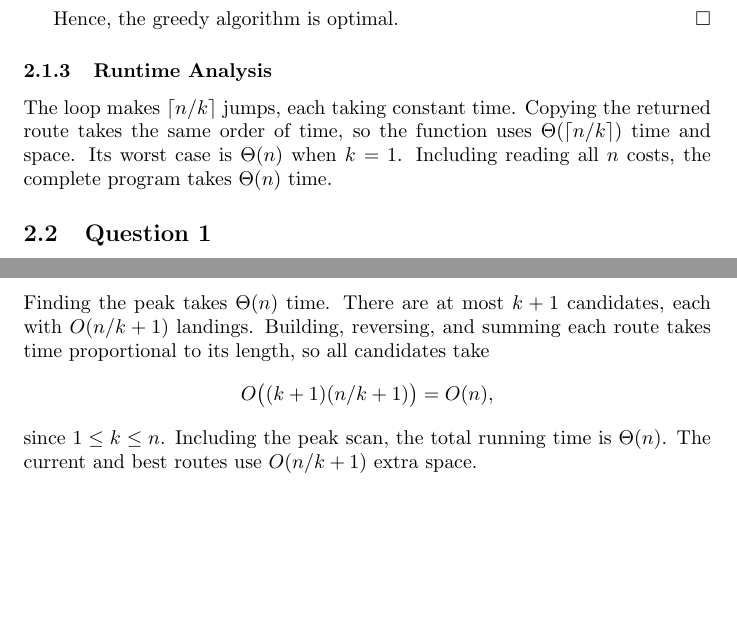
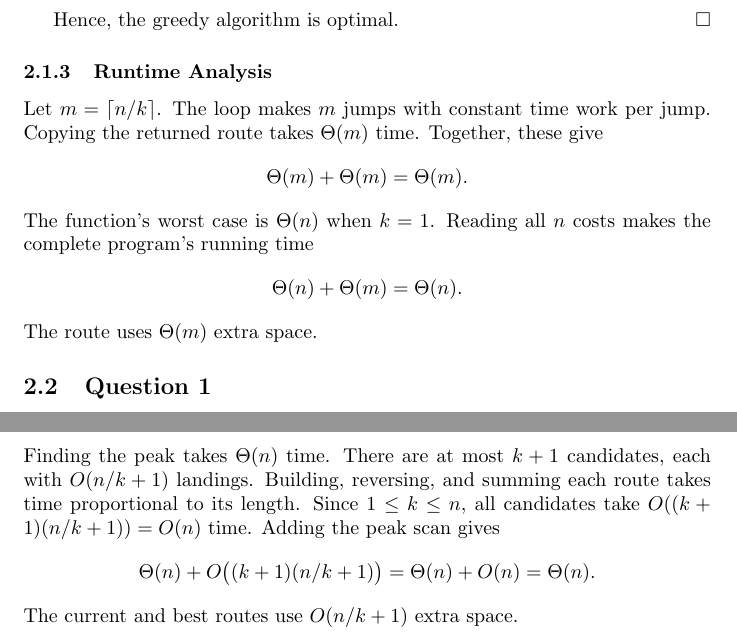
Before and after one commit to NicolasSlenko/COP4533Project, a LaTeX document (Milestone1/submission.tex): two parts of pages 3 and 6 of 6 before the commit and two parts of pages 3 and 6 of 7 after it, joined at a grey line, cut so that both start at the same text, the shorter picture padded with empty space. Compiled offline with pdfLaTeX.

Commit message:
edited runtime analysis

```diff
--- a/Milestone1/submission.tex
+++ b/Milestone1/submission.tex
@@ -118,7 +118,15 @@ Hence, the greedy algorithm is optimal. \hfill$\square$
 
 \subsubsection{Runtime Analysis}
 
-The loop makes $\lceil n/k\rceil$ jumps, each taking constant time. Copying the returned route takes the same order of time, so the function uses $\Theta(\lceil n/k\rceil)$ time and space. Its worst case is $\Theta(n)$ when $k=1$. Including reading all $n$ costs, the complete program takes $\Theta(n)$ time.
+Let $m=\lceil n/k\rceil$. The loop makes $m$ jumps with constant time work per jump. Copying the returned route takes $\Theta(m)$ time. Together, these give
+\[
+\Theta(m)+\Theta(m)=\Theta(m).
+\]
+The function's worst case is $\Theta(n)$ when $k=1$. Reading all $n$ costs makes the complete program's running time
+\[
+\Theta(n)+\Theta(m)=\Theta(n).
+\]
+The route uses $\Theta(m)$ extra space.
 
 \subsection{Question 1}
 
@@ -227,11 +235,13 @@ Every candidate starts at $0$, ends at $n$, and uses jumps of lengths $1$ throug
 
 \subsubsection{Runtime Analysis}
 
-Finding the peak takes $\Theta(n)$ time. There are at most $k+1$ candidates, each with $O(n/k+1)$ landings. Building, reversing, and summing each route takes time proportional to its length, so all candidates take
+Finding the peak takes $\Theta(n)$ time. There are at most $k+1$ candidates, each with $O(n/k+1)$ landings. Building, reversing, and summing each route takes time proportional to its length. Since $1\le k\le n$, all candidates take $O((k+1)(n/k+1))=O(n)$ time. Adding the peak scan gives
 \[
-O\bigl((k+1)(n/k+1)\bigr)=O(n),
+\Theta(n)+O\bigl((k+1)(n/k+1)\bigr)
+=\Theta(n)+O(n)
+=\Theta(n).
 \]
-since $1\le k\le n$. Including the peak scan, the total running time is $\Theta(n)$. The current and best routes use $O(n/k+1)$ extra space.
+The current and best routes use $O(n/k+1)$ extra space.
 
 \section{Experimental Comparative Study}
 
```
